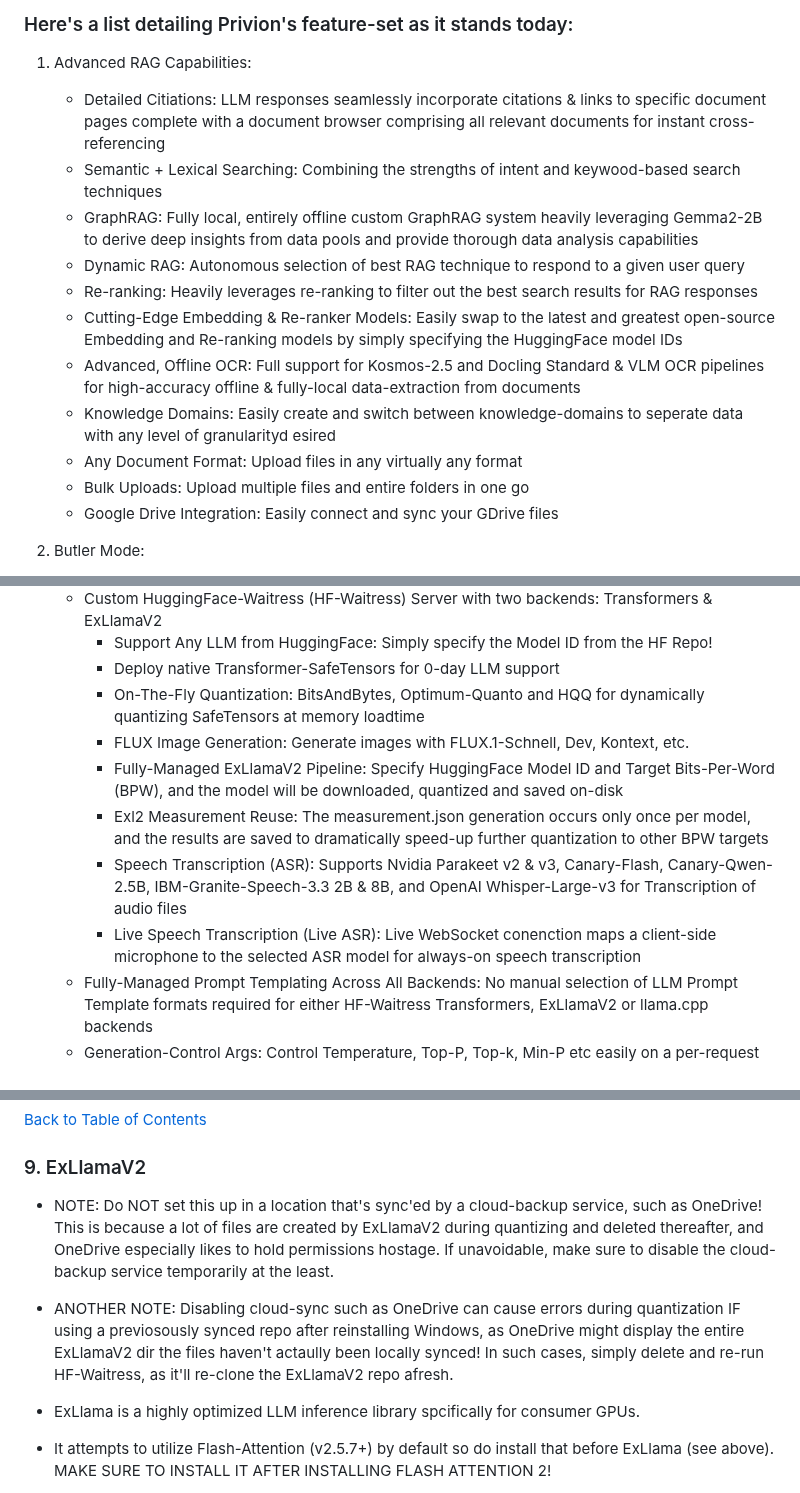
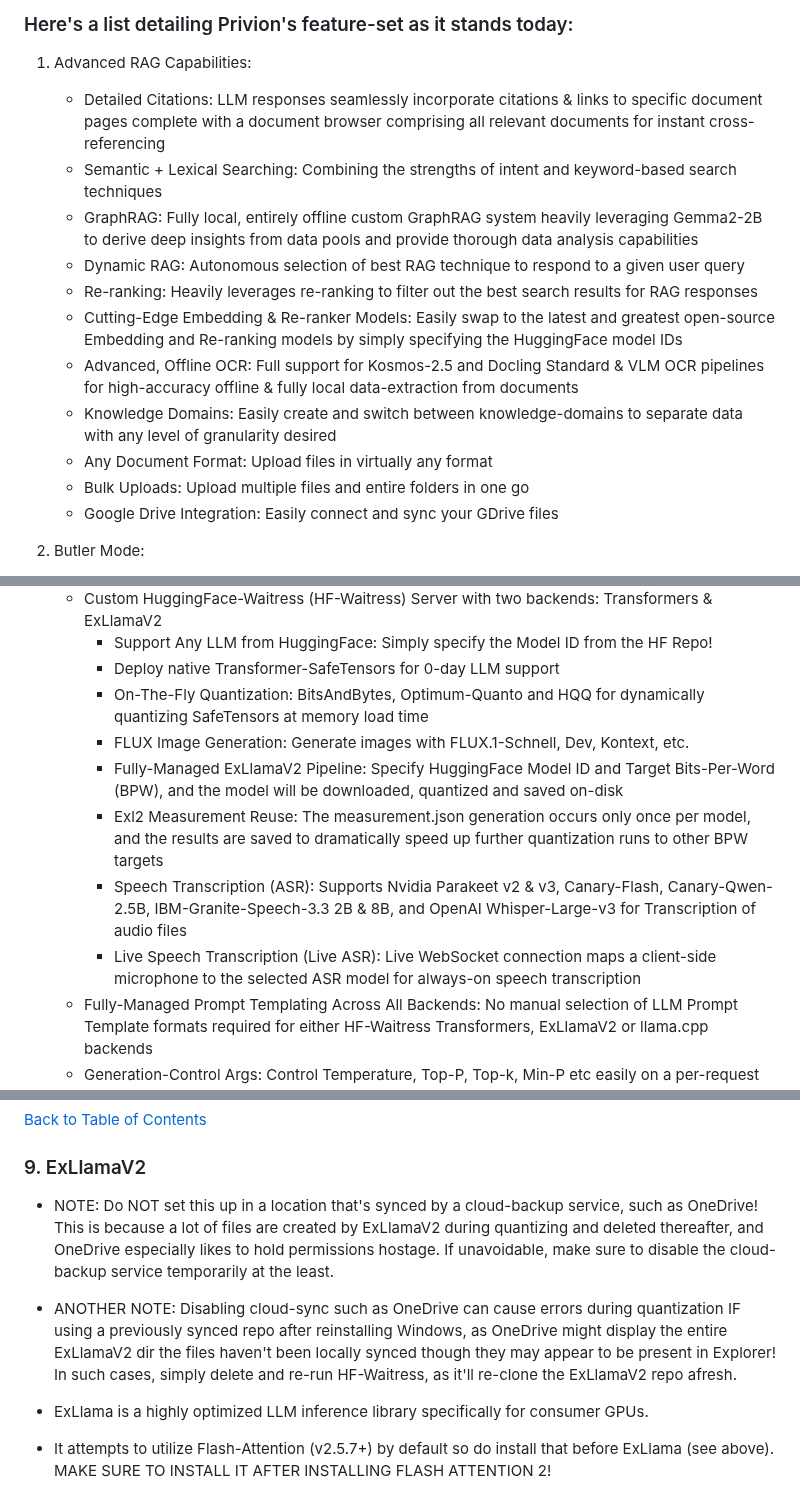
Before and after one commit to abgulati/Privion, a Markdown page: README.md, 3 parts joined by grey strips. Rendered like a GitHub page.

Commit message:
more readme edits

```diff
--- a/README.md
+++ b/README.md
@@ -10,15 +10,15 @@ Privion is a versatile AI application focused on privacy and offline inferencing
 ### Here's a list detailing Privion's feature-set as it stands today:
 
 1. Advanced RAG Capabilities:
-    - Detailed Citiations: LLM responses seamlessly incorporate citations & links to specific document pages complete with a document browser comprising all relevant documents for instant cross-referencing
-    - Semantic + Lexical Searching: Combining the strengths of intent and keywood-based search techniques
+    - Detailed Citations: LLM responses seamlessly incorporate citations & links to specific document pages complete with a document browser comprising all relevant documents for instant cross-referencing
+    - Semantic + Lexical Searching: Combining the strengths of intent and keyword-based search techniques
     - GraphRAG: Fully local, entirely offline custom GraphRAG system heavily leveraging Gemma2-2B to derive deep insights from data pools and provide thorough data analysis capabilities
     - Dynamic RAG: Autonomous selection of best RAG technique to respond to a given user query
     - Re-ranking: Heavily leverages re-ranking to filter out the best search results for RAG responses
     - Cutting-Edge Embedding & Re-ranker Models: Easily swap to the latest and greatest open-source Embedding and Re-ranking models by simply specifying the HuggingFace model IDs
-    - Advanced, Offline OCR: Full support for Kosmos-2.5 and Docling Standard & VLM OCR pipelines for high-accuracy offline & fully-local data-extraction from documents
-    - Knowledge Domains: Easily create and switch between knowledge-domains to seperate data with any level of granularityd esired
-    - Any Document Format: Upload files in any virtually any format
+    - Advanced, Offline OCR: Full support for Kosmos-2.5 and Docling Standard & VLM OCR pipelines for high-accuracy offline & fully local data-extraction from documents
+    - Knowledge Domains: Easily create and switch between knowledge-domains to separate data with any level of granularity desired
+    - Any Document Format: Upload files in virtually any format
     - Bulk Uploads: Upload multiple files and entire folders in one go
     - Google Drive Integration: Easily connect and sync your GDrive files
 
@@ -35,12 +35,12 @@ Privion is a versatile AI application focused on privacy and offline inferencing
     - Custom HuggingFace-Waitress (HF-Waitress) Server with two backends: Transformers & ExLlamaV2
         - Support Any LLM from HuggingFace: Simply specify the Model ID from the HF Repo!
         - Deploy native Transformer-SafeTensors for 0-day LLM support
-        - On-The-Fly Quantization: BitsAndBytes, Optimum-Quanto and HQQ for dynamically quantizing SafeTensors at memory loadtime
+        - On-The-Fly Quantization: BitsAndBytes, Optimum-Quanto and HQQ for dynamically quantizing SafeTensors at memory load time
         - FLUX Image Generation: Generate images with FLUX.1-Schnell, Dev, Kontext, etc.
         - Fully-Managed ExLlamaV2 Pipeline: Specify HuggingFace Model ID and Target Bits-Per-Word (BPW), and the model will be downloaded, quantized and saved on-disk
-        - Exl2 Measurement Reuse: The measurement.json generation occurs only once per model, and the results are saved to dramatically speed-up further quantization to other BPW targets
+        - Exl2 Measurement Reuse: The measurement.json generation occurs only once per model, and the results are saved to dramatically speed up further quantization runs to other BPW targets
         - Speech Transcription (ASR): Supports Nvidia Parakeet v2 & v3, Canary-Flash, Canary-Qwen-2.5B, IBM-Granite-Speech-3.3 2B & 8B, and OpenAI Whisper-Large-v3 for Transcription of audio files
-        - Live Speech Transcription (Live ASR): Live WebSocket conenction maps a client-side microphone to the selected ASR model for always-on speech transcription
+        - Live Speech Transcription (Live ASR): Live WebSocket connection maps a client-side microphone to the selected ASR model for always-on speech transcription
     - Fully-Managed Prompt Templating Across All Backends: No manual selection of LLM Prompt Template formats required for either HF-Waitress Transformers, ExLlamaV2 or llama.cpp backends
     - Generation-Control Args: Control Temperature, Top-P, Top-k, Min-P etc easily on a per-request basis regardless of inferencing backend
     - Text-To-Speech (TTS): Leverages Kokoro-82M for vocal interactions, supporting easy-switching between all American & British Male and Female voices available in the Kokoro package
@@ -336,11 +336,11 @@ Privion is a versatile AI application focused on privacy and offline inferencing
 
 ### 9. ExLlamaV2
 
-- NOTE: Do NOT set this up in a location that's sync'ed by a cloud-backup service, such as OneDrive! This is because a lot of files are created by ExLlamaV2 during quantizing and deleted thereafter, and OneDrive especially likes to hold permissions hostage. If unavoidable, make sure to disable the cloud-backup service temporarily at the least.
+- NOTE: Do NOT set this up in a location that's synced by a cloud-backup service, such as OneDrive! This is because a lot of files are created by ExLlamaV2 during quantizing and deleted thereafter, and OneDrive especially likes to hold permissions hostage. If unavoidable, make sure to disable the cloud-backup service temporarily at the least.
 
-- ANOTHER NOTE: Disabling cloud-sync such as OneDrive can cause errors during quantization IF using a previosously synced repo after reinstalling Windows, as OneDrive might display the entire ExLlamaV2 dir the files haven't actaully been locally synced! In such cases, simply delete and re-run HF-Waitress, as it'll re-clone the ExLlamaV2 repo afresh.
+- ANOTHER NOTE: Disabling cloud-sync such as OneDrive can cause errors during quantization IF using a previously synced repo after reinstalling Windows, as OneDrive might display the entire ExLlamaV2 dir the files haven't been locally synced though they may appear to be present in Explorer! In such cases, simply delete and re-run HF-Waitress, as it'll re-clone the ExLlamaV2 repo afresh.
 
-- ExLlama is a highly optimized LLM inference library spcifically for consumer GPUs.
+- ExLlama is a highly optimized LLM inference library specifically for consumer GPUs.
 
 - It attempts to utilize Flash-Attention (v2.5.7+) by default so do install that before ExLlama (see above). MAKE SURE TO INSTALL IT AFTER INSTALLING FLASH ATTENTION 2!
 
```
Also changed, not shown: other parts of README.md (+15 -13 lines).
